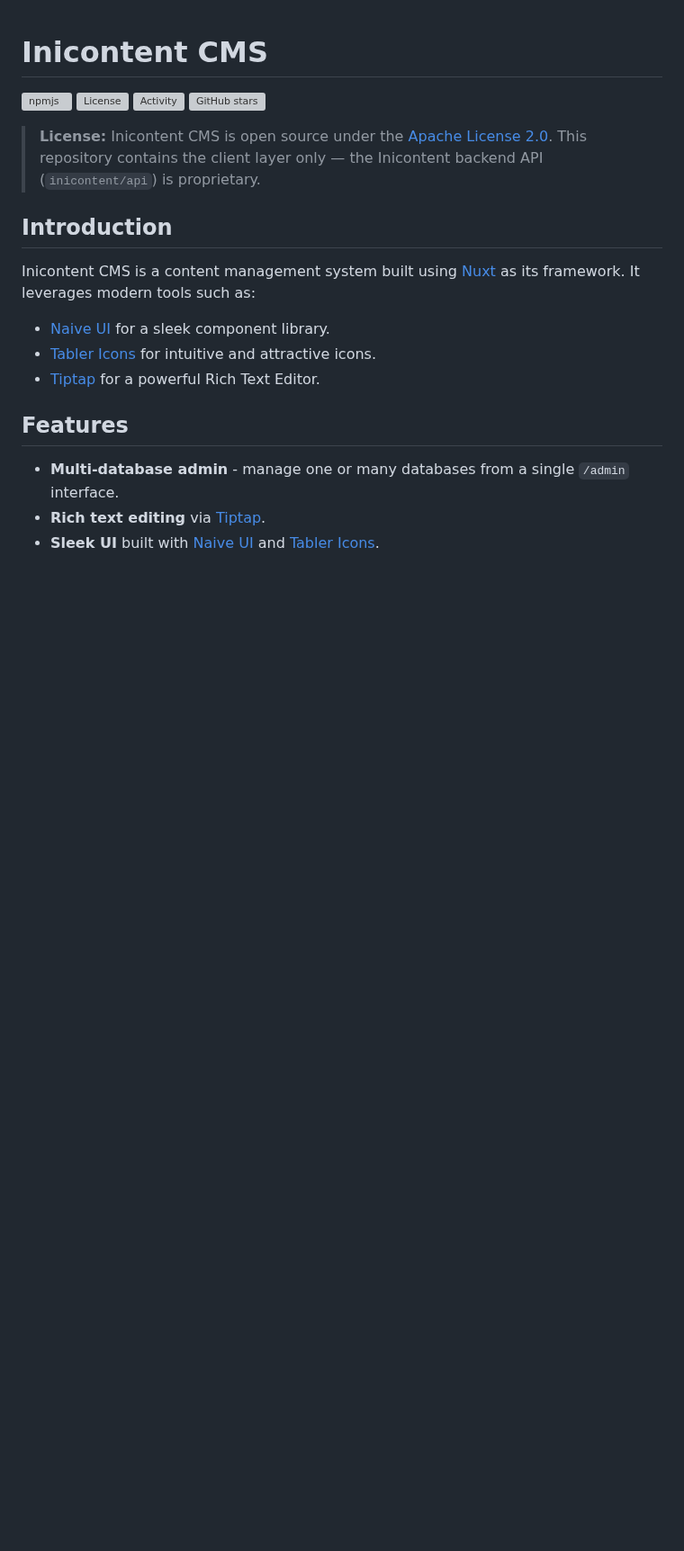
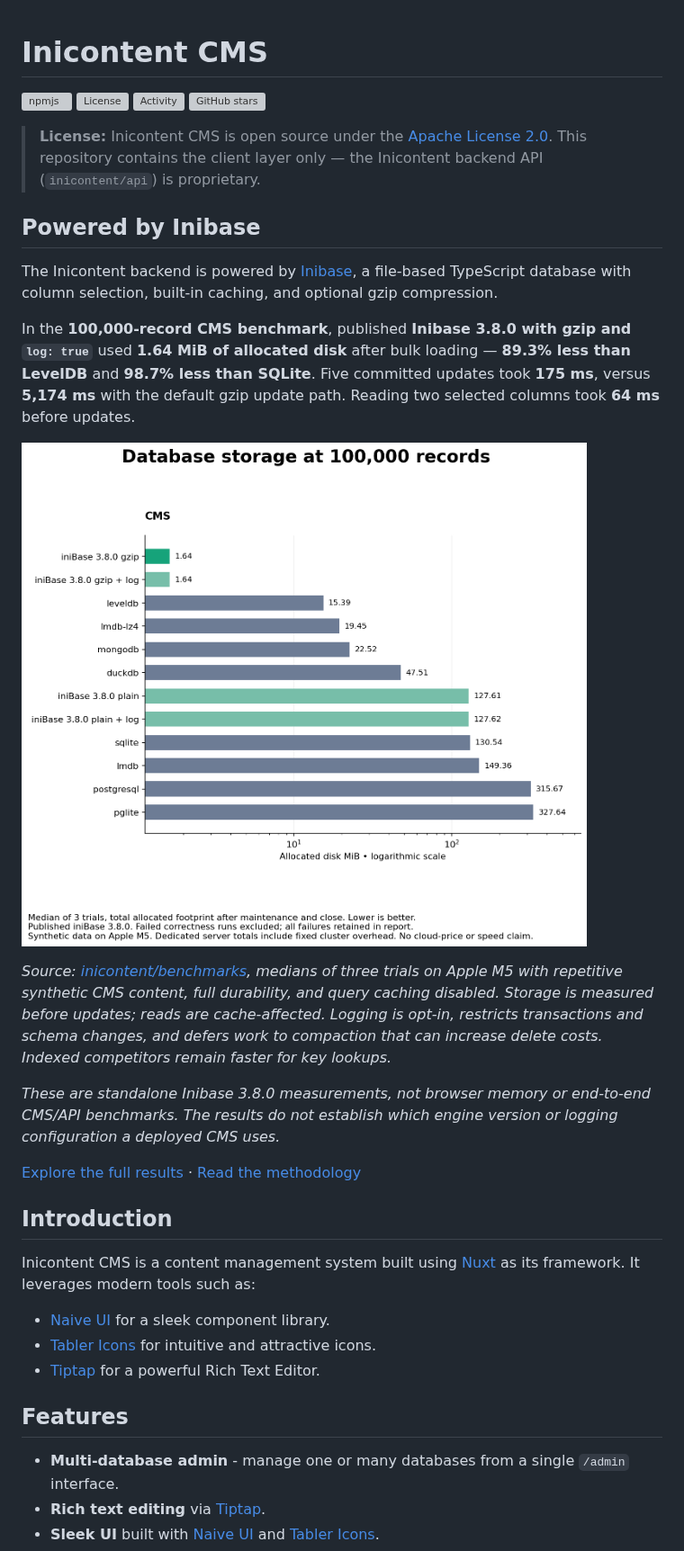
Before and after one commit to inicontent/inicontent, a Markdown page: README.md, the part around the change. Shown at 90% size. Drawn GitHub-style; pictures changed too: .github/assets/storage-benchmark-100k-v3.8.0.png (added); blank space fills up the shorter version; grey boxes are pictures that could not be loaded.

Commit message:
Add current 3.8.0 benchmark results and versioned chart

```diff
--- a/README.md
+++ b/README.md
@@ -3,6 +3,20 @@
 [![npmjs](https://img.shields.io/npm/dm/inicontent.svg?style=flat)](https://www.npmjs.org/package/inicontent) [![License](https://img.shields.io/github/license/inicontent/inicontent.svg?style=flat&colorA=18181B&colorB=28CF8D)](./LICENSE) [![Activity](https://img.shields.io/github/commit-activity/m/inicontent/inicontent)](https://github.com/inicontent/inicontent/pulse) [![GitHub stars](https://img.shields.io/github/stars/inicontent/inicontent?style=social)](https://github.com/inicontent/inicontent)
 
 > **License:** Inicontent CMS is open source under the [Apache License 2.0](./LICENSE). This repository contains the client layer only — the Inicontent backend API (`inicontent/api`) is proprietary.
+
+## Powered by Inibase
+
+The Inicontent backend is powered by [Inibase](https://github.com/inicontent/inibase), a file-based TypeScript database with column selection, built-in caching, and optional gzip compression.
+
+In the **100,000-record CMS benchmark**, published **Inibase 3.8.0 with gzip and `log: true`** used **1.64 MiB of allocated disk** after bulk loading — **89.3% less than LevelDB** and **98.7% less than SQLite**. Five committed updates took **175 ms**, versus **5,174 ms** with the default gzip update path. Reading two selected columns took **64 ms** before updates.
+
+[![Database storage comparison for 100,000 CMS records with published Inibase 3.8.0; lower is better](./.github/assets/storage-benchmark-100k-v3.8.0.png)](https://github.com/inicontent/benchmarks/blob/11123a511e1c5dc2dce0b80f113ab1f65c02093d/results/large-cms/REPORT.md)
+
+*Source: [inicontent/benchmarks](https://github.com/inicontent/benchmarks/blob/11123a511e1c5dc2dce0b80f113ab1f65c02093d/results/large-cms/REPORT.md), medians of three trials on Apple M5 with repetitive synthetic CMS content, full durability, and query caching disabled. Storage is measured before updates; reads are cache-affected. Logging is opt-in, restricts transactions and schema changes, and defers work to compaction that can increase delete costs. Indexed competitors remain faster for key lookups.*
+
+*These are standalone Inibase 3.8.0 measurements, not browser memory or end-to-end CMS/API benchmarks. The results do not establish which engine version or logging configuration a deployed CMS uses.*
+
+[Explore the full results](https://github.com/inicontent/benchmarks/blob/11123a511e1c5dc2dce0b80f113ab1f65c02093d/results/large-cms/REPORT.md) · [Read the methodology](https://github.com/inicontent/benchmarks/blob/11123a511e1c5dc2dce0b80f113ab1f65c02093d/METHODOLOGY.md)
 
 ## Introduction
 
```
